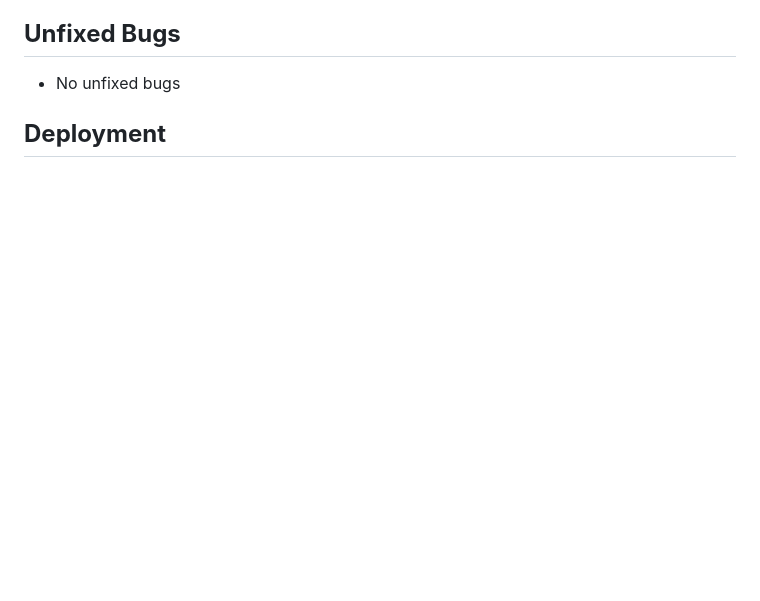
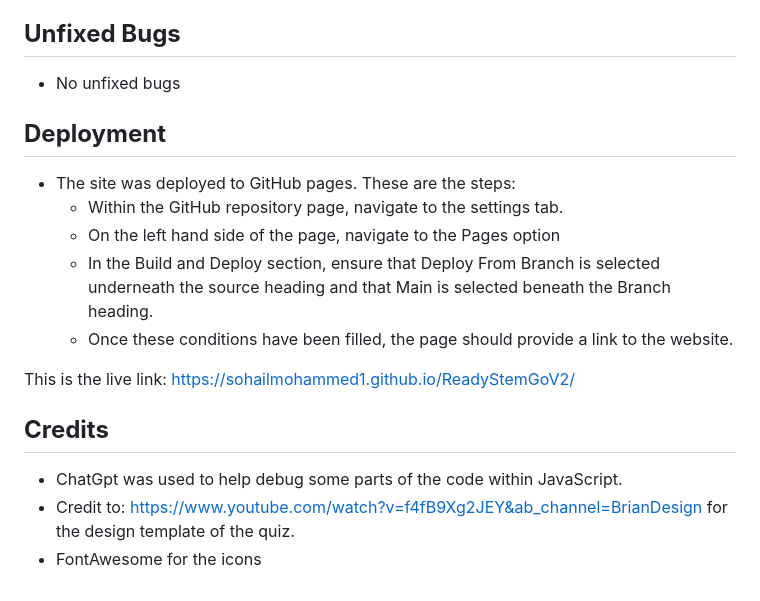
Before and after one commit to SohailMohammed1/ReadyStemGoV2, a Markdown page: README.md, the part around the change printed below. GitHub-like rendering; blank space fills up the shorter version.

Commit message:
Completed readme

```diff
--- a/README.md
+++ b/README.md
@@ -103,4 +104,15 @@ By using my own initiative and with some help from ChatGpt, I was able to rewrit
 
 ## **Deployment**
 
--
+- The site was deployed to GitHub pages. These are the steps:
+    - Within the GitHub repository page, navigate to the settings tab.
+    - On the left hand side of the page, navigate to the Pages option
+    - In the Build and Deploy section, ensure that Deploy From Branch is selected underneath the source heading and that Main is selected beneath the Branch heading.
+    - Once these conditions have been filled, the page should provide a link to the website.
+
+This is the live link: https://sohailmohammed1.github.io/ReadyStemGoV2/
+
+## **Credits**
+- ChatGpt was used to help debug some parts of the code within JavaScript.
+- Credit to: https://www.youtube.com/watch?v=f4fB9Xg2JEY&ab_channel=BrianDesign for the design template of the quiz.
+- FontAwesome for the icons
```
Also changed, not shown: other parts of README.md (+1 -0 lines).
